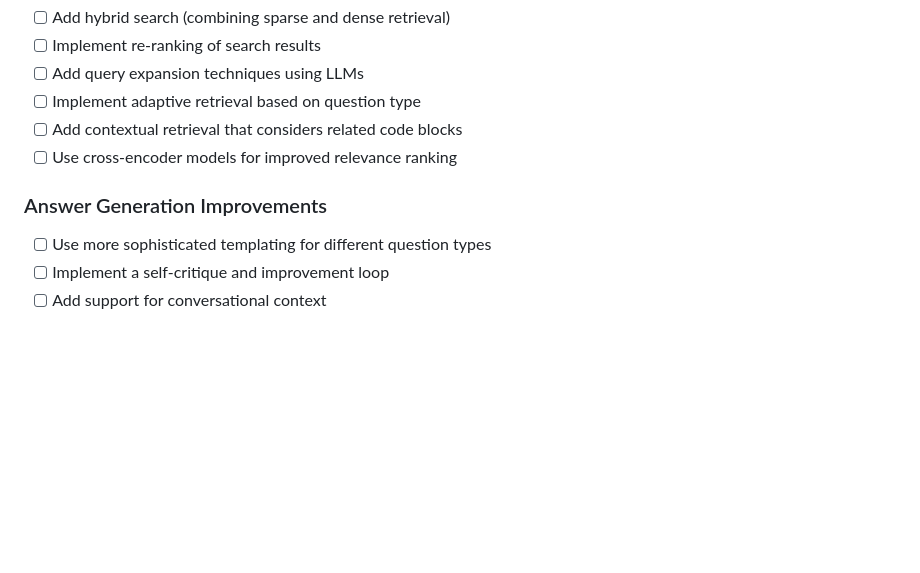
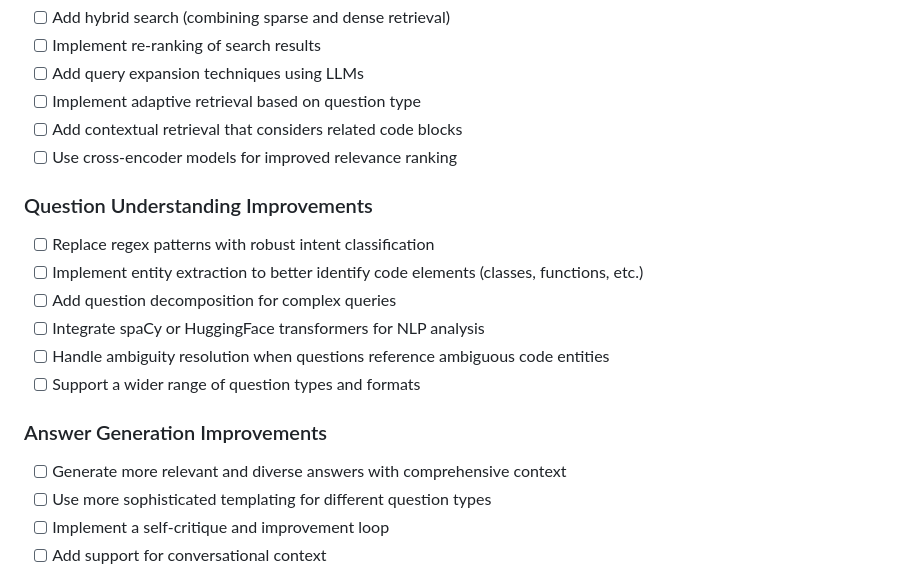
Before and after one commit to djpardis/mcp-code-qna, a Markdown page: TODO.md, the part around the change. Drawn GitHub-style; blank space fills up the shorter version.

Commit message:
Update TODO list with question understanding and enhanced answer generation improvements

```diff
--- a/TODO.md
+++ b/TODO.md
@@ -98,7 +98,16 @@
 - [ ] Add contextual retrieval that considers related code blocks
 - [ ] Use cross-encoder models for improved relevance ranking
 
+### Question Understanding Improvements
+- [ ] Replace regex patterns with robust intent classification
+- [ ] Implement entity extraction to better identify code elements (classes, functions, etc.)
+- [ ] Add question decomposition for complex queries
+- [ ] Integrate spaCy or HuggingFace transformers for NLP analysis
+- [ ] Handle ambiguity resolution when questions reference ambiguous code entities
+- [ ] Support a wider range of question types and formats
+
 ### Answer Generation Improvements
+- [ ] Generate more relevant and diverse answers with comprehensive context
 - [ ] Use more sophisticated templating for different question types
 - [ ] Implement a self-critique and improvement loop
 - [ ] Add support for conversational context
```
